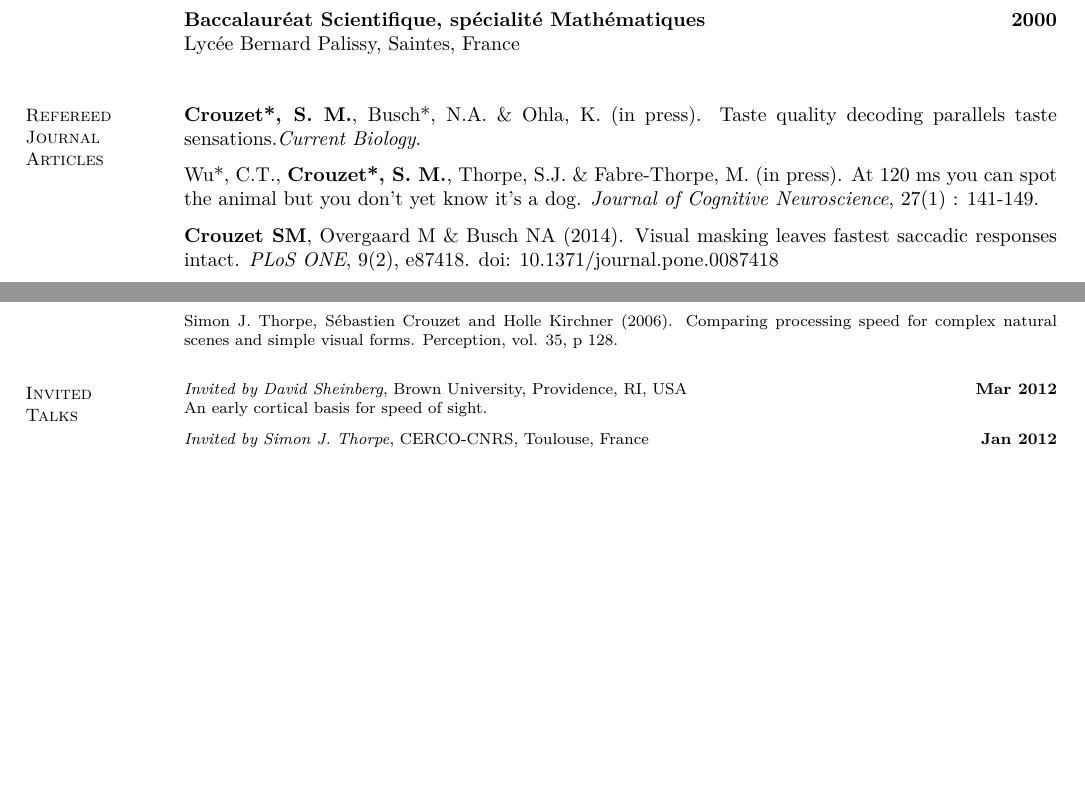
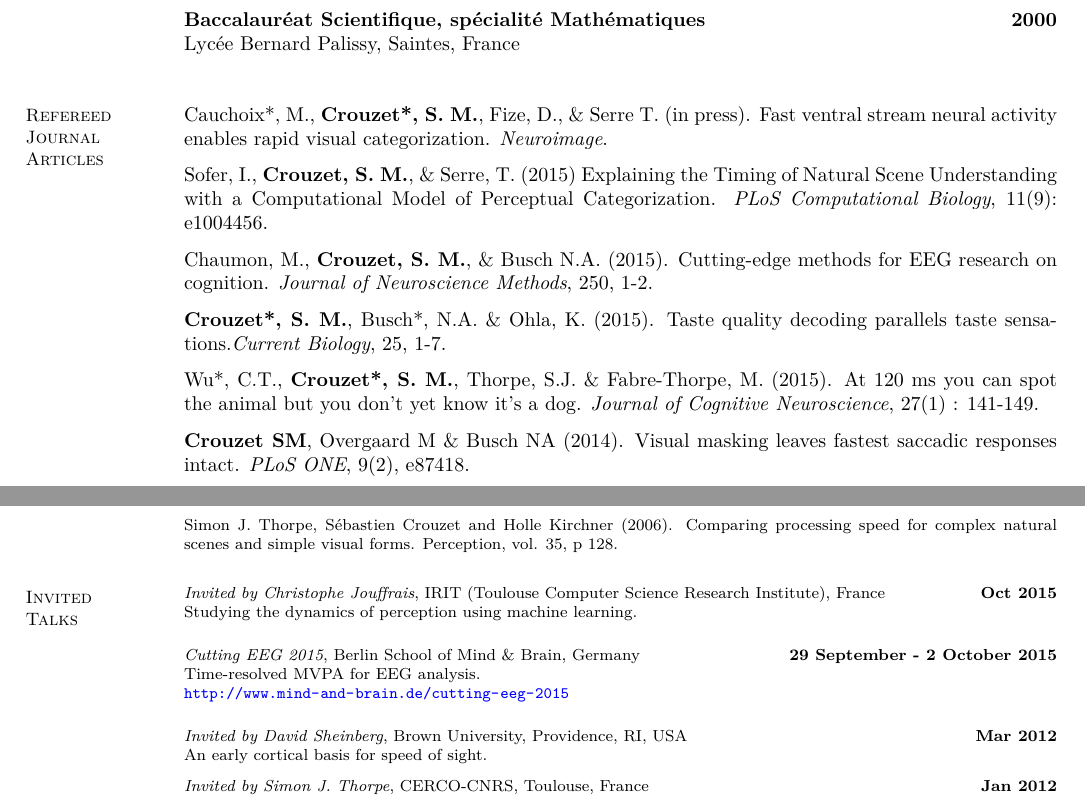
Before and after one commit to scrouzet/scrouzet.github.com, a LaTeX CV (cv/CVSebastienCrouzet.tex): two parts of pages 1 and 3 of 5, joined at a grey line, cut so that both start at the same text, the shorter picture padded with empty space. Compiled offline with pdfLaTeX.

```diff
--- a/cv/CVSebastienCrouzet.tex
+++ b/cv/CVSebastienCrouzet.tex
@@ -101,17 +101,16 @@
 
 	\vspace{3mm}
     \section{\mysidestyle Refereed Journal Articles}
-	\textbf{Crouzet*, S. M.}, Busch*, N.A. \& Ohla, K. (in press). Taste quality decoding parallels taste sensations.\textit{Current Biology}.
 
-	\vspace{-2mm}  Wu*, C.T.,  \textbf{Crouzet*, S. M.}, Thorpe, S.J. \& Fabre-Thorpe, M. (in press). At 120 ms you can spot the animal but you don't yet know it's a dog. \textit{Journal of Cognitive Neuroscience},  27(1) : 141-149.
+    	Cauchoix*, M., \textbf{Crouzet*, S. M.}, Fize, D., \& Serre T. (in press). Fast ventral stream neural activity enables rapid visual categorization. \textit{Neuroimage}.
 
-  	\vspace{-2mm}  \textbf{Crouzet SM}, Overgaard M \& Busch NA (2014). Visual masking leaves fastest saccadic responses intact. \textit{PLoS ONE}, 9(2), e87418. doi: 10.1371/journal.pone.0087418
+	\vspace{-2mm}  Sofer, I., \textbf{Crouzet, S. M.}, \& Serre, T. (2015) Explaining the Timing of Natural Scene Understanding with a Computational Model of Perceptual Categorization. \textit{PLoS Computational Biology}, 11(9): e1004456.
 
-  	\vspace{-2mm} Cauchoix M and \textbf{Crouzet SM} (2013). How plausible is a subcortical account of rapid visual recognition?. Front. Hum. Neurosci. 7:39. doi: 10.3389/fnhum.2013.00039
+	\vspace{-2mm}  Chaumon, M., \textbf{Crouzet, S. M.}, \& Busch N.A. (2015). Cutting-edge methods for EEG research on cognition. \textit{Journal of Neuroscience Methods}, 250, 1-2.
 
-	\vspace{-2mm} \textbf{Crouzet SM}, Joubert OR, Thorpe SJ, Fabre-Thorpe M (2012) Animal Detection Precedes Access to Scene Category. PLoS ONE 7(12): e51471. doi: 10.1371/journal.pone.0051471
+	\vspace{-2mm}  \textbf{Crouzet*, S. M.}, Busch*, N.A. \& Ohla, K. (2015). Taste quality decoding parallels taste sensations.\textit{Current Biology}, 25, 1-7.
 
-	\vspace{-2mm} \textbf{Crouzet SM} and Thorpe SJ (2011). Low level cues and ultra-fast face detection. Front. Psychology 2:342. doi: 10.3389/fpsyg.2011.00342
+	\vspace{-2mm}  Wu*, C.T.,  \textbf{Crouzet*, S. M.}, Thorpe, S.J. \& Fabre-Thorpe, M. (2015). At 120 ms you can spot the animal but you don't yet know it's a dog. \textit{Journal of Cognitive Neuroscience},  27(1) : 141-149.
 
-	\newpage
+  	\vspace{-2mm}  \textbf{Crouzet SM}, Overgaard M \& Busch NA (2014). Visual masking leaves fastest saccadic responses intact. \textit{PLoS ONE}, 9(2), e87418.
 
@@ -196,6 +203,13 @@
     \section{\mysidestyle Invited\\Talks}
 
 \footnotesize % boring list so make it smaller
+
+\textit{Invited by Christophe Jouffrais}, IRIT (Toulouse Computer Science Research Institute), France \hfill \textbf{Oct 2015}\\
+Studying the dynamics of perception using machine learning.
+
+\textit{Cutting EEG 2015}, Berlin School of Mind \& Brain, Germany \hfill \textbf{29 September - 2 October 2015}\\
+Time-resolved MVPA for EEG analysis. \\
+\url{http://www.mind-and-brain.de/cutting-eeg-2015}
 
 \textit{Invited by David Sheinberg}, Brown University, Providence, RI, USA \hfill \textbf{Mar 2012}\\
 An early cortical basis for speed of sight.
```
Also changed, not shown: cv/CVSebastienCrouzet.pdf, cv/CVSebastienCrouzet.tex (29 more changed lines), 2 other files.
